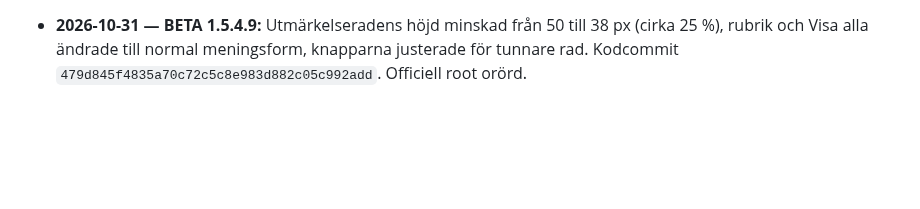
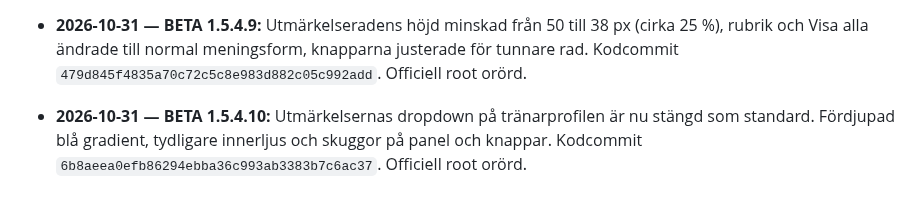
Before and after one commit to olikid/shl-gulddrommen, a Markdown page: PROJECT_BIBLE.md, the part around the change. GitHub-like rendering; blank space fills up the shorter version.

Commit message:
docs: BETA 1.5.4.10 awards depth and closed default

```diff
--- a/PROJECT_BIBLE.md
+++ b/PROJECT_BIBLE.md
@@ -205,3 +205,5 @@ Tränarens privatekonomi ska i en framtida version påverka matchbeslut och i f
 - **2026-10-31 — BETA 1.5.4.8:** Utmärkelsedropdownen gjordes tunnare (50 px rubrikrad mot tidigare 64 px) och fick mer djup med blå gradient, innerljus och skugga samt kompaktare knappar. Kodcommit `056520a66d00db972ff8ba1ba8acfe2f19faf51c`. Officiell version orörd.
 
 - **2026-10-31 — BETA 1.5.4.9:** Utmärkelseradens höjd minskad från 50 till 38 px (cirka 25 %), rubrik och Visa alla ändrade till normal meningsform, knapparna justerade för tunnare rad. Kodcommit `479d845f4835a70c72c5c8e983d882c05c992add`. Officiell root orörd.
+
+- **2026-10-31 — BETA 1.5.4.10:** Utmärkelsernas dropdown på tränarprofilen är nu stängd som standard. Fördjupad blå gradient, tydligare innerljus och skuggor på panel och knappar. Kodcommit `6b8aeea0efb86294ebba36c993ab3383b7c6ac37`. Officiell root orörd.
```
